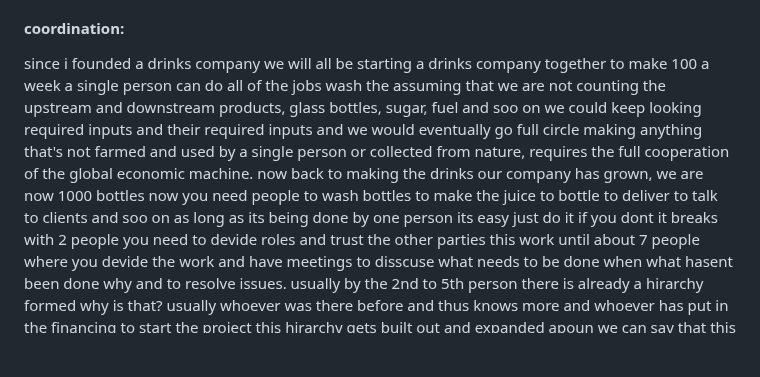
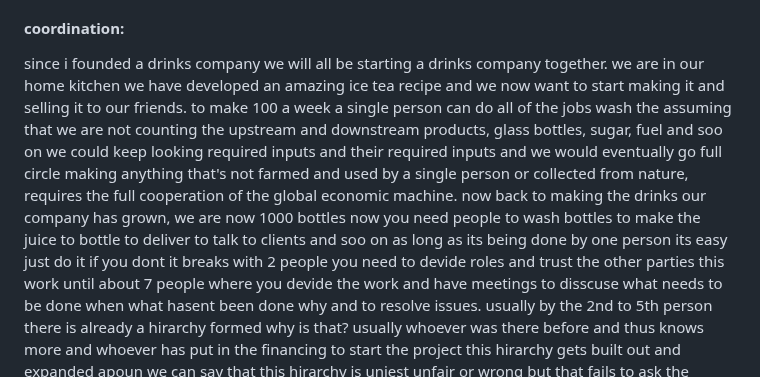
Before and after one commit to NaharEmet/Anantha, a Markdown page: writing/the root.md, the part around the change. GitHub-like rendering; blank space fills up the shorter version.

Commit message:
vault backup: 2026-06-03 09:15:33

```diff
--- a/writing/the root.md
+++ b/writing/the root.md
@@ -3,7 +3,8 @@ This is a question that's been with me for the past two decades: why is the worl
 over the last few years. I've come to the understanding that the state of the world we are in is the product of the solutions found for the 2 oldest problems of our species.
 the coordination problem and allocation problems.
 #### coordination:
-since i founded a drinks company we will all be starting a drinks company together to make 100 a week a single person can do all of the jobs wash the assuming that we are not counting the upstream and downstream products, glass bottles, sugar, fuel and soo on we could keep looking required inputs and their required inputs and we would eventually go full circle making anything that's not farmed and used by a single person or collected from nature, requires the full cooperation of the global economic machine.
+since i founded a drinks company we will all be starting a drinks company together.
+we are in our home kitchen we have developed an amazing ice tea recipe and we now want to start making it and selling it to our friends. to make 100 a week a single person can do all of the jobs wash the assuming that we are not counting the upstream and downstream products, glass bottles, sugar, fuel and soo on we could keep looking required inputs and their required inputs and we would eventually go full circle making anything that's not farmed and used by a single person or collected from nature, requires the full cooperation of the global economic machine.
 now back to making the drinks our company has grown, we are now 1000 bottles now  you need people to wash bottles to make the juice to bottle to deliver to talk to clients and soo on as long as its being done by one person its easy just do it if you dont it breaks with 2 people you need to devide roles and trust the other parties this work until about 7 people where you devide the work and have meetings to disscuse what needs to be done when what hasent been done  why and to resolve issues. usually by the 2nd to 5th person there is already a hirarchy formed why is that? usually whoever was there before and thus knows more and whoever has put in the financing to start the project this hirarchy gets built out and expanded apoun we can say that this hirarchy is unjest unfair or wrong but that fails to ask the question why is it there?
 the hirarchy is there to filter information and to enable collaberation its almost impossible for a group to agree on what to do which means that people take charge there are people who are more comfortable taking decisions others prefer to do and the problem spaces change now why is there a hirarchy in a 2000 person organisation?
 a very good founder can manage 20 people under him above that they will not have time usually by 14 people we start see meetings comitees and leaders out of necessity to communicate information across the organization the founder often becomes the bridge across departments now as we are trying to setup a non hirarchichal organisation we will create groups the aspiration is that the people in these groups will take the decisions and then execute this works until around 200 people at this point groups start to create sub groups this is a hierarchy but instead of an individual hierarchy its a group hierarchy the hope is that these groups will be democratic this is rarly the case as people do not like to be liable and to take decisions these groups will usually have one person taking the decisions and the others voting with them. i have rarely seen a group that was democratic and not just agreeing to one person the other issues with groups is that if there are players there for a while and they control who comes in in any form they'll form a group that's subservient to them. and thus our group based non hierarchical organisation has collapsed back into a standard hierarchical system
```
